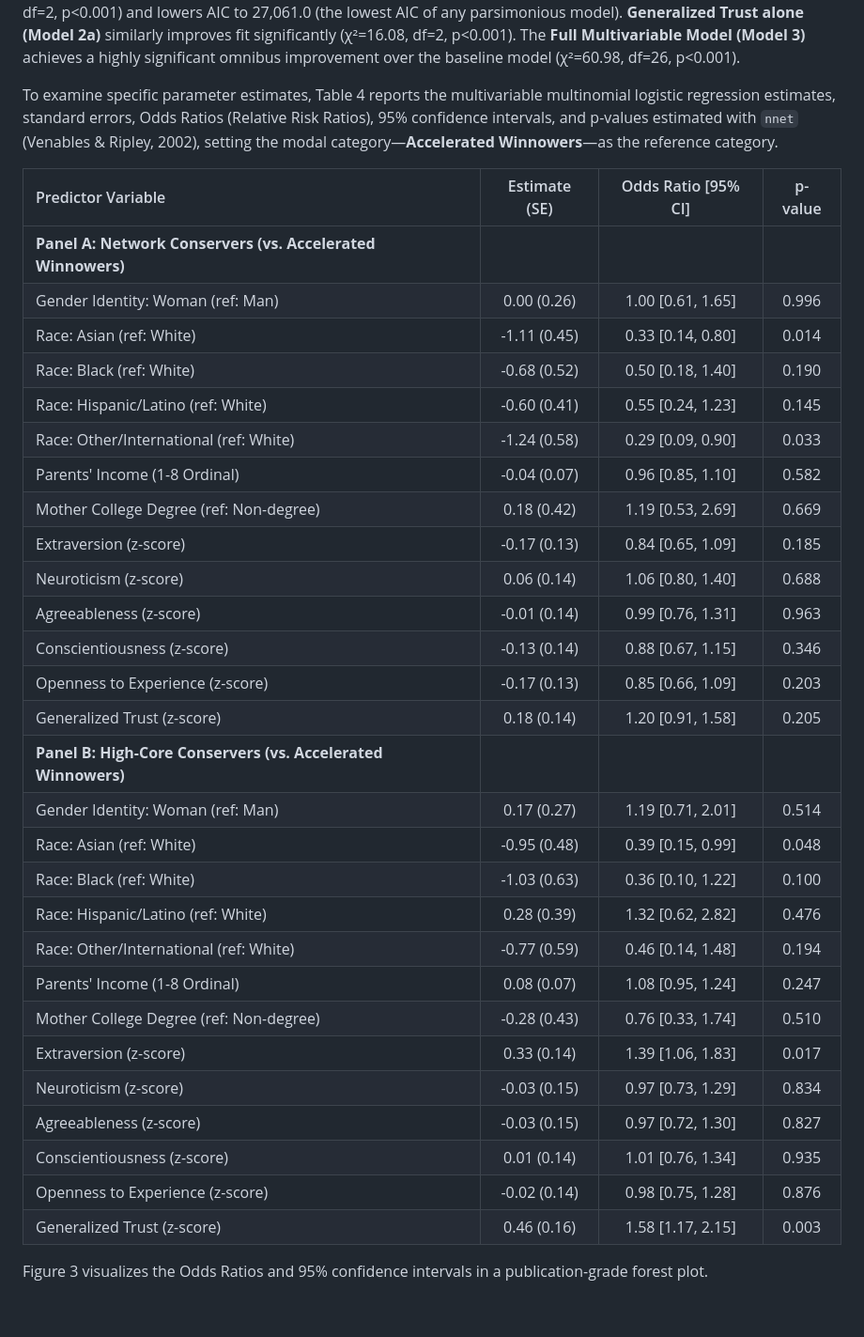
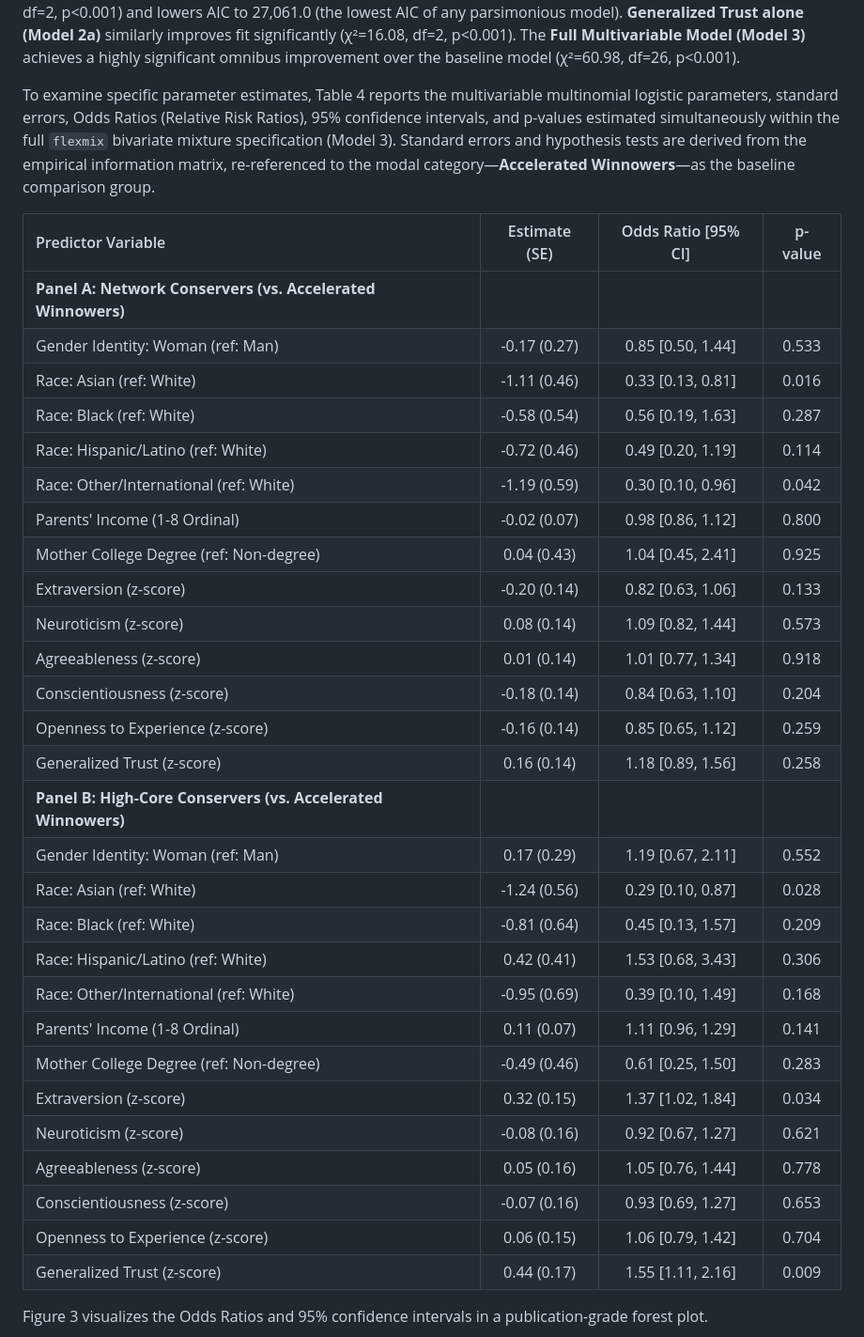
Before and after one commit to olizardo/predicting-degree-trajectories-NetHealth, a Markdown page: draft_manuscript.md, the part around the change printed below. Shown: that part at 94% size. Drawn GitHub-style; blank space fills up the shorter version.

```diff
--- a/draft_manuscript.md
+++ b/draft_manuscript.md
@@ -190,38 +190,38 @@ Table 3 presents the model comparison hierarchy evaluating nested concomitant sp
 
 The model comparison hierarchy in Table 3 provides decisive empirical insights. Introducing **Family SES alone (Model 1a)** provides zero statistically significant improvement over the empty baseline (χ²=7.14, df=4, p=0.129). Adding SES to the Race/Gender model (Model 1b to Model 1c) yields a negligible gain of only Δχ²=3.31 (p=0.507). In sharp contrast, introducing **Extraversion alone (Model 2b)** produces a dramatic increase in model fit (χ²=19.03, df=2, p<0.001) and lowers AIC to 27,061.0 (the lowest AIC of any parsimonious model). **Generalized Trust alone (Model 2a)** similarly improves fit significantly (χ²=16.08, df=2, p<0.001). The **Full Multivariable Model (Model 3)** achieves a highly significant omnibus improvement over the baseline model (χ²=60.98, df=26, p<0.001).
 
-To examine specific parameter estimates, Table 4 reports the multivariable multinomial logistic regression estimates, standard errors, Odds Ratios (Relative Risk Ratios), 95% confidence intervals, and p-values estimated with `nnet` (Venables & Ripley, 2002), setting the modal category—**Accelerated Winnowers**—as the reference category.
+To examine specific parameter estimates, Table 4 reports the multivariable multinomial logistic parameters, standard errors, Odds Ratios (Relative Risk Ratios), 95% confidence intervals, and p-values estimated simultaneously within the full `flexmix` bivariate mixture specification (Model 3). Standard errors and hypothesis tests are derived from the empirical information matrix, re-referenced to the modal category—**Accelerated Winnowers**—as the baseline comparison group.
 
 | Predictor Variable | Estimate (SE) | Odds Ratio [95% CI] | p-value |
 |:---|:---:|:---:|:---:|
 | **Panel A: Network Conservers (vs. Accelerated Winnowers)** | | | |
-| Gender Identity: Woman (ref: Man) | 0.00 (0.26) | 1.00 [0.61, 1.65] | 0.996 |
-| Race: Asian (ref: White) | -1.11 (0.45) | 0.33 [0.14, 0.80] | 0.014 |
-| Race: Black (ref: White) | -0.68 (0.52) | 0.50 [0.18, 1.40] | 0.190 |
-| Race: Hispanic/Latino (ref: White) | -0.60 (0.41) | 0.55 [0.24, 1.23] | 0.145 |
-| Race: Other/International (ref: White) | -1.24 (0.58) | 0.29 [0.09, 0.90] | 0.033 |
-| Parents' Income (1-8 Ordinal) | -0.04 (0.07) | 0.96 [0.85, 1.10] | 0.582 |
-| Mother College Degree (ref: Non-degree) | 0.18 (0.42) | 1.19 [0.53, 2.69] | 0.669 |
-| Extraversion (z-score) | -0.17 (0.13) | 0.84 [0.65, 1.09] | 0.185 |
-| Neuroticism (z-score) | 0.06 (0.14) | 1.06 [0.80, 1.40] | 0.688 |
-| Agreeableness (z-score) | -0.01 (0.14) | 0.99 [0.76, 1.31] | 0.963 |
-| Conscientiousness (z-score) | -0.13 (0.14) | 0.88 [0.67, 1.15] | 0.346 |
-| Openness to Experience (z-score) | -0.17 (0.13) | 0.85 [0.66, 1.09] | 0.203 |
-| Generalized Trust (z-score) | 0.18 (0.14) | 1.20 [0.91, 1.58] | 0.205 |
+| Gender Identity: Woman (ref: Man) | -0.17 (0.27) | 0.85 [0.50, 1.44] | 0.533 |
+| Race: Asian (ref: White) | -1.11 (0.46) | 0.33 [0.13, 0.81] | 0.016 |
+| Race: Black (ref: White) | -0.58 (0.54) | 0.56 [0.19, 1.63] | 0.287 |
+| Race: Hispanic/Latino (ref: White) | -0.72 (0.46) | 0.49 [0.20, 1.19] | 0.114 |
+| Race: Other/International (ref: White) | -1.19 (0.59) | 0.30 [0.10, 0.96] | 0.042 |
+| Parents' Income (1-8 Ordinal) | -0.02 (0.07) | 0.98 [0.86, 1.12] | 0.800 |
+| Mother College Degree (ref: Non-degree) | 0.04 (0.43) | 1.04 [0.45, 2.41] | 0.925 |
+| Extraversion (z-score) | -0.20 (0.14) | 0.82 [0.63, 1.06] | 0.133 |
+| Neuroticism (z-score) | 0.08 (0.14) | 1.09 [0.82, 1.44] | 0.573 |
+| Agreeableness (z-score) | 0.01 (0.14) | 1.01 [0.77, 1.34] | 0.918 |
+| Conscientiousness (z-score) | -0.18 (0.14) | 0.84 [0.63, 1.10] | 0.204 |
+| Openness to Experience (z-score) | -0.16 (0.14) | 0.85 [0.65, 1.12] | 0.259 |
+| Generalized Trust (z-score) | 0.16 (0.14) | 1.18 [0.89, 1.56] | 0.258 |
 | **Panel B: High-Core Conservers (vs. Accelerated Winnowers)** | | | |
-| Gender Identity: Woman (ref: Man) | 0.17 (0.27) | 1.19 [0.71, 2.01] | 0.514 |
-| Race: Asian (ref: White) | -0.95 (0.48) | 0.39 [0.15, 0.99] | 0.048 |
-| Race: Black (ref: White) | -1.03 (0.63) | 0.36 [0.10, 1.22] | 0.100 |
-| Race: Hispanic/Latino (ref: White) | 0.28 (0.39) | 1.32 [0.62, 2.82] | 0.476 |
-| Race: Other/International (ref: White) | -0.77 (0.59) | 0.46 [0.14, 1.48] | 0.194 |
-| Parents' Income (1-8 Ordinal) | 0.08 (0.07) | 1.08 [0.95, 1.24] | 0.247 |
-| Mother College Degree (ref: Non-degree) | -0.28 (0.43) | 0.76 [0.33, 1.74] | 0.510 |
-| Extraversion (z-score) | 0.33 (0.14) | 1.39 [1.06, 1.83] | 0.017 |
-| Neuroticism (z-score) | -0.03 (0.15) | 0.97 [0.73, 1.29] | 0.834 |
-| Agreeableness (z-score) | -0.03 (0.15) | 0.97 [0.72, 1.30] | 0.827 |
-| Conscientiousness (z-score) | 0.01 (0.14) | 1.01 [0.76, 1.34] | 0.935 |
-| Openness to Experience (z-score) | -0.02 (0.14) | 0.98 [0.75, 1.28] | 0.876 |
-| Generalized Trust (z-score) | 0.46 (0.16) | 1.58 [1.17, 2.15] | 0.003 |
+| Gender Identity: Woman (ref: Man) | 0.17 (0.29) | 1.19 [0.67, 2.11] | 0.552 |
+| Race: Asian (ref: White) | -1.24 (0.56) | 0.29 [0.10, 0.87] | 0.028 |
+| Race: Black (ref: White) | -0.81 (0.64) | 0.45 [0.13, 1.57] | 0.209 |
+| Race: Hispanic/Latino (ref: White) | 0.42 (0.41) | 1.53 [0.68, 3.43] | 0.306 |
+| Race: Other/International (ref: White) | -0.95 (0.69) | 0.39 [0.10, 1.49] | 0.168 |
+| Parents' Income (1-8 Ordinal) | 0.11 (0.07) | 1.11 [0.96, 1.29] | 0.141 |
+| Mother College Degree (ref: Non-degree) | -0.49 (0.46) | 0.61 [0.25, 1.50] | 0.283 |
+| Extraversion (z-score) | 0.32 (0.15) | 1.37 [1.02, 1.84] | 0.034 |
+| Neuroticism (z-score) | -0.08 (0.16) | 0.92 [0.67, 1.27] | 0.621 |
+| Agreeableness (z-score) | 0.05 (0.16) | 1.05 [0.76, 1.44] | 0.778 |
+| Conscientiousness (z-score) | -0.07 (0.16) | 0.93 [0.69, 1.27] | 0.653 |
+| Openness to Experience (z-score) | 0.06 (0.15) | 1.06 [0.79, 1.42] | 0.704 |
+| Generalized Trust (z-score) | 0.44 (0.17) | 1.55 [1.11, 2.16] | 0.009 |
 
 Figure 3 visualizes the Odds Ratios and 95% confidence intervals in a publication-grade forest plot.
 
```
Also changed, not shown: other parts of draft_manuscript.md (+13 -5 lines), AGENTS.md (+3 -2 lines), Plots/fig3_bivariate_mlogit_forest_plot.png, Plots/fig4_bivariate_marginal_effects.png (added), output/figures/fig3_bivariate_mlogit_forest_plot.png, output/figures/fig4_bivariate_marginal_effects.png (added), 4 other files.
